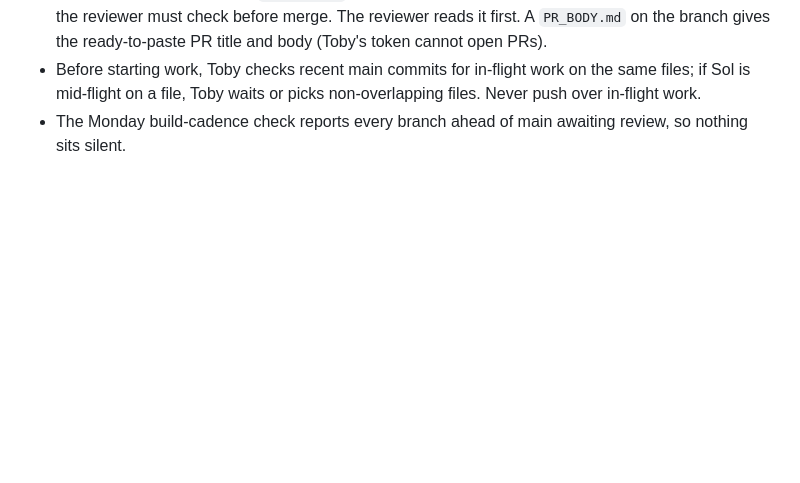
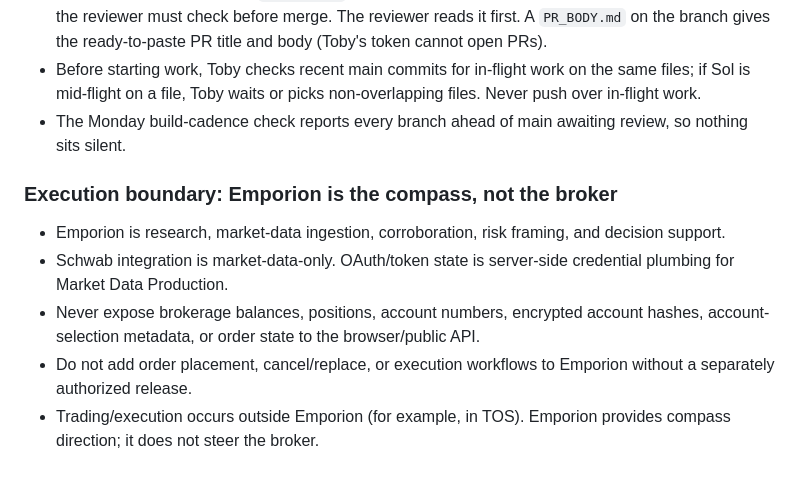
Before and after one commit to mega-byte2600/hedge-desk, a Markdown page: AGENTS.md, the part around the change. Rendered like a GitHub page; blank space fills up the shorter version.

Commit message:
Codify Emporion decision-support and no-execution boundary

```diff
--- a/AGENTS.md
+++ b/AGENTS.md
@@ -108,3 +108,11 @@ and the rule that prevents each. Two of them have already cost real time more th
   files. Never push over in-flight work.
 - The Monday build-cadence check reports every branch ahead of main awaiting
   review, so nothing sits silent.
+
+### Execution boundary: Emporion is the compass, not the broker
+
+- Emporion is research, market-data ingestion, corroboration, risk framing, and decision support.
+- Schwab integration is market-data-only. OAuth/token state is server-side credential plumbing for Market Data Production.
+- Never expose brokerage balances, positions, account numbers, encrypted account hashes, account-selection metadata, or order state to the browser/public API.
+- Do not add order placement, cancel/replace, or execution workflows to Emporion without a separately authorized release.
+- Trading/execution occurs outside Emporion (for example, in TOS). Emporion provides compass direction; it does not steer the broker.
```
